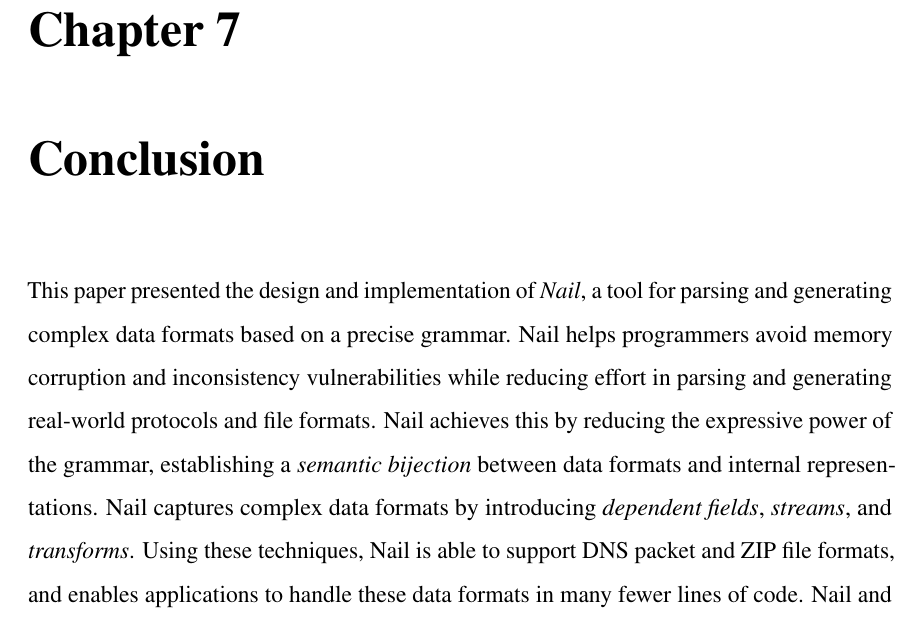
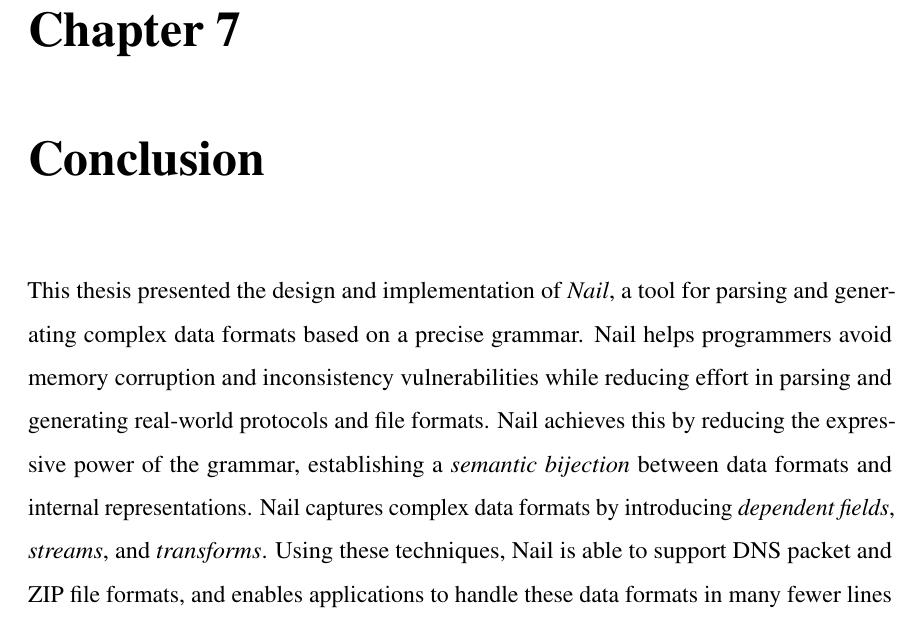
Before and after one commit to jbangert/nail, a LaTeX thesis (paper/thesis/main.tex, which reads paper/thesis/concl.tex): part of page 51 of 51, cut so that both start at the same text. Compiled offline with pdfLaTeX.

Commit message:
paper->thesis

```diff
--- a/paper/thesis/concl.tex
+++ b/paper/thesis/concl.tex
@@ -1,7 +1,7 @@
 \chapter{Conclusion}
 \label{s:concl}
 
-This paper presented the design and implementation of \textit{Nail},
+This thesis presented the design and implementation of \textit{Nail},
 a tool for parsing and generating complex data formats based on a
 precise grammar.  Nail helps programmers avoid
 memory corruption and inconsistency vulnerabilities while reducing effort
@@ -13,6 +13,6 @@ representations.  Nail captures complex data formats by introducing
 Using these techniques, Nail is able to support DNS packet and ZIP file
 formats, and enables applications to handle these data formats in many
 fewer lines of code.
-Nail and all of the applications and grammars developed in this paper
+Nail and all of the applications and grammars developed in this thesis
 are released as open-source software, available at
 \url{https://github.com/jbangert/nail}.
```
Also changed, not shown: paper/thesis/intro.tex (+2 -2 lines).
